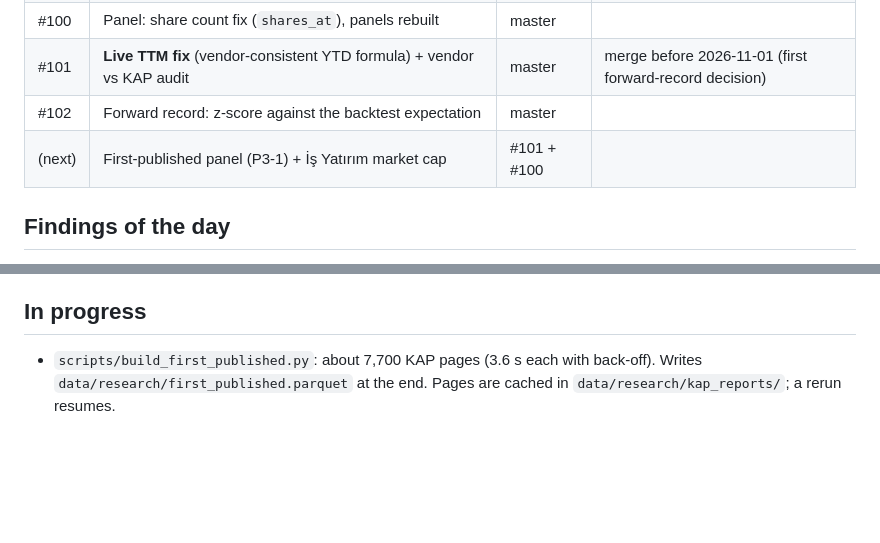
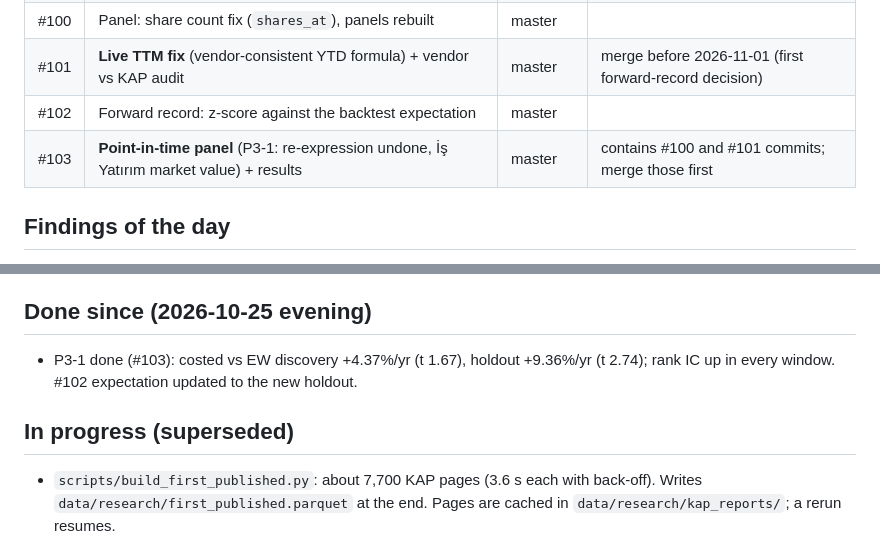
Before and after one commit to erenkbgc/bist-screener-v9, a Markdown page: docs/plan_2026-10-25.md, 2 parts joined by grey strips. Rendered like a GitHub page; blank space fills up the shorter version.

Commit message:
docs: plan_2026-10-25 — P3-1 done (#103)

```diff
--- a/docs/plan_2026-10-25.md
+++ b/docs/plan_2026-10-25.md
@@ -15,7 +15,7 @@ Read this first in the next session. Items are in priority order. Each finished
 | #100 | Panel: share count fix (`shares_at`), panels rebuilt | master | |
 | #101 | **Live TTM fix** (vendor-consistent YTD formula) + vendor vs KAP audit | master | merge before 2026-11-01 (first forward-record decision) |
 | #102 | Forward record: z-score against the backtest expectation | master | |
-| (next) | First-published panel (P3-1) + İş Yatırım market cap | #101 + #100 | |
+| #103 | **Point-in-time panel** (P3-1: re-expression undone, İş Yatırım market value) + results | master | contains #100 and #101 commits; merge those first |
 
 ## Findings of the day
 
@@ -27,7 +27,11 @@ Read this first in the next session. Items are in priority order. Each finished
 6. **Live market cap** (TradingView `fast_info`) agrees with İş Yatırım within 10% for all 617 stocks (2026-10-24 run).
 7. **VİOP beta hedge** (item 5 of the audit list): not worth a test. The hedged return is about cash plus alpha against the index, and alpha against BIST 100 TR is −1.65%/yr (PR #88).
 
-## In progress
+## Done since (2026-10-25 evening)
+
+- P3-1 done (#103): costed vs EW discovery +4.37%/yr (t 1.67), holdout +9.36%/yr (t 2.74); rank IC up in every window. #102 expectation updated to the new holdout.
+
+## In progress (superseded)
 
 - `scripts/build_first_published.py`: about 7,700 KAP pages (3.6 s each with back-off). Writes `data/research/first_published.parquet` at the end. Pages are cached in `data/research/kap_reports/`; a rerun resumes.
 - `scripts/fetch_isyatirim_market_cap.py`: about 620 stocks, about 15 s each. Writes `data/research/isy_daily/` and `market_cap_monthly.parquet`.
```
